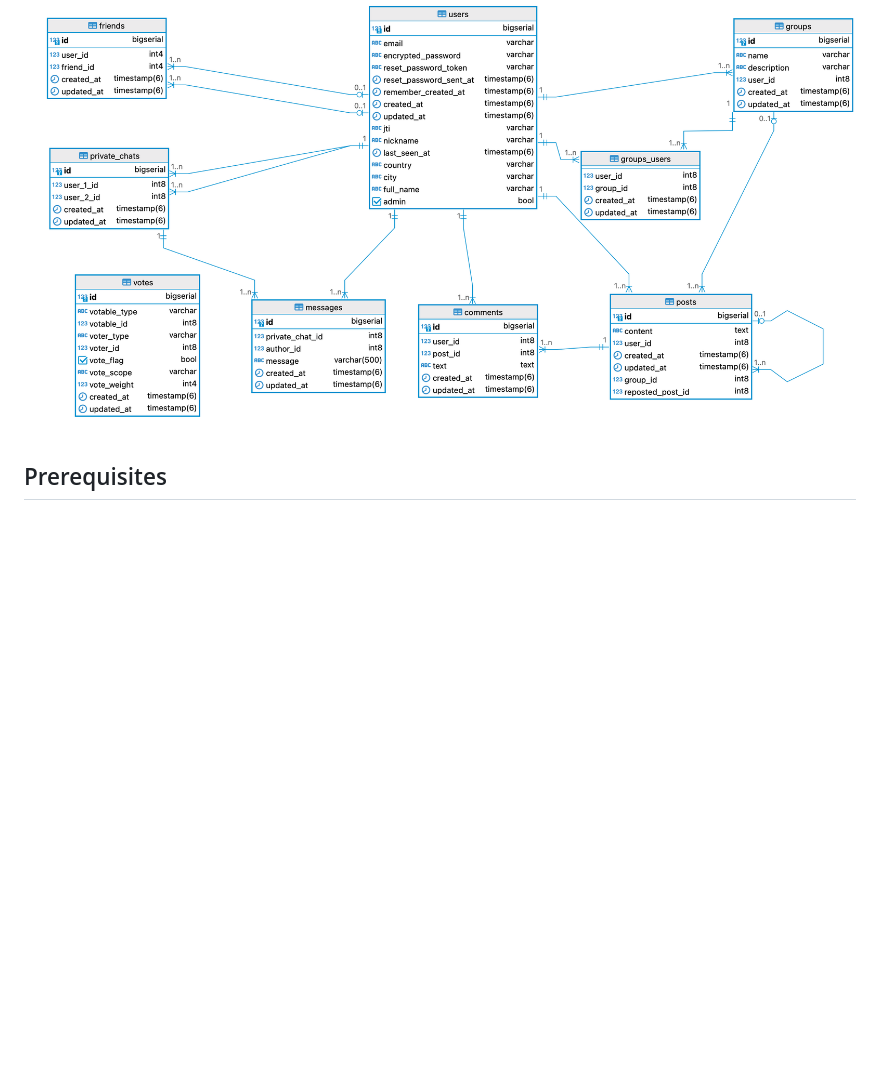
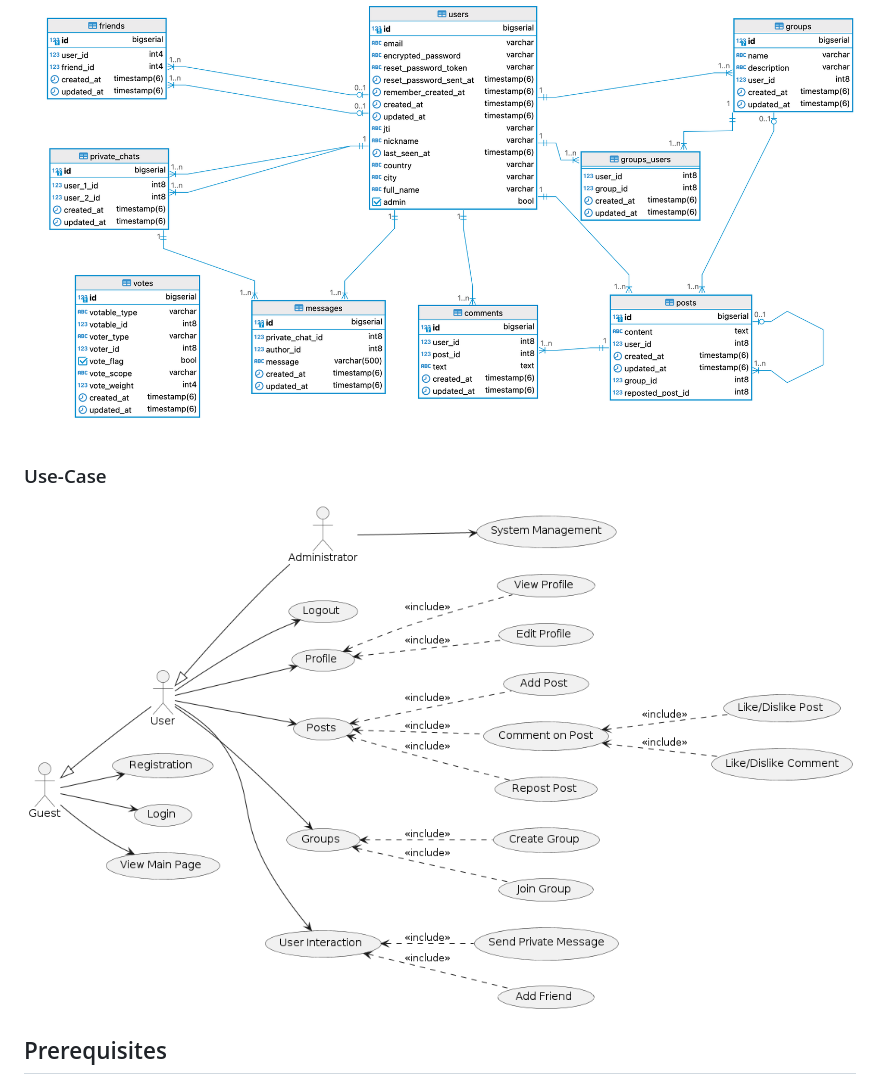
Before and after one commit to biggujo/rails-coursework, a Markdown page: README.md, the part around the change. GitHub-like rendering; pictures changed too: docs/use-case.png (added); blank space fills up the shorter version.

```diff
--- a/README.md
+++ b/README.md
@@ -28,6 +28,10 @@ This is a social network built with Ruby on Rails, React, Docker, and PostgreSQL
 ### Database
 
 <img src="docs/database.png" alt="Database Schema">
+
+### Use-Case
+
+<img src="docs/use-case.png" alt="Use Case Diagram">
 
 ## Prerequisites
 
```
